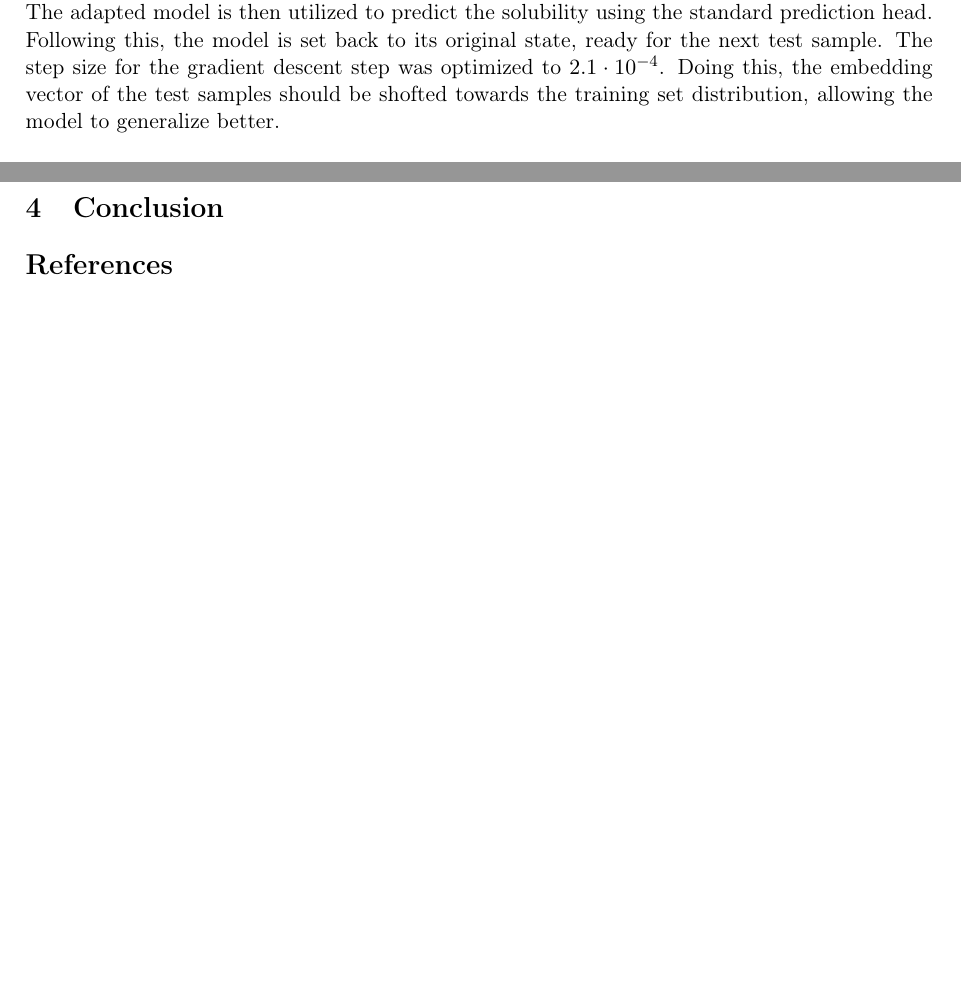
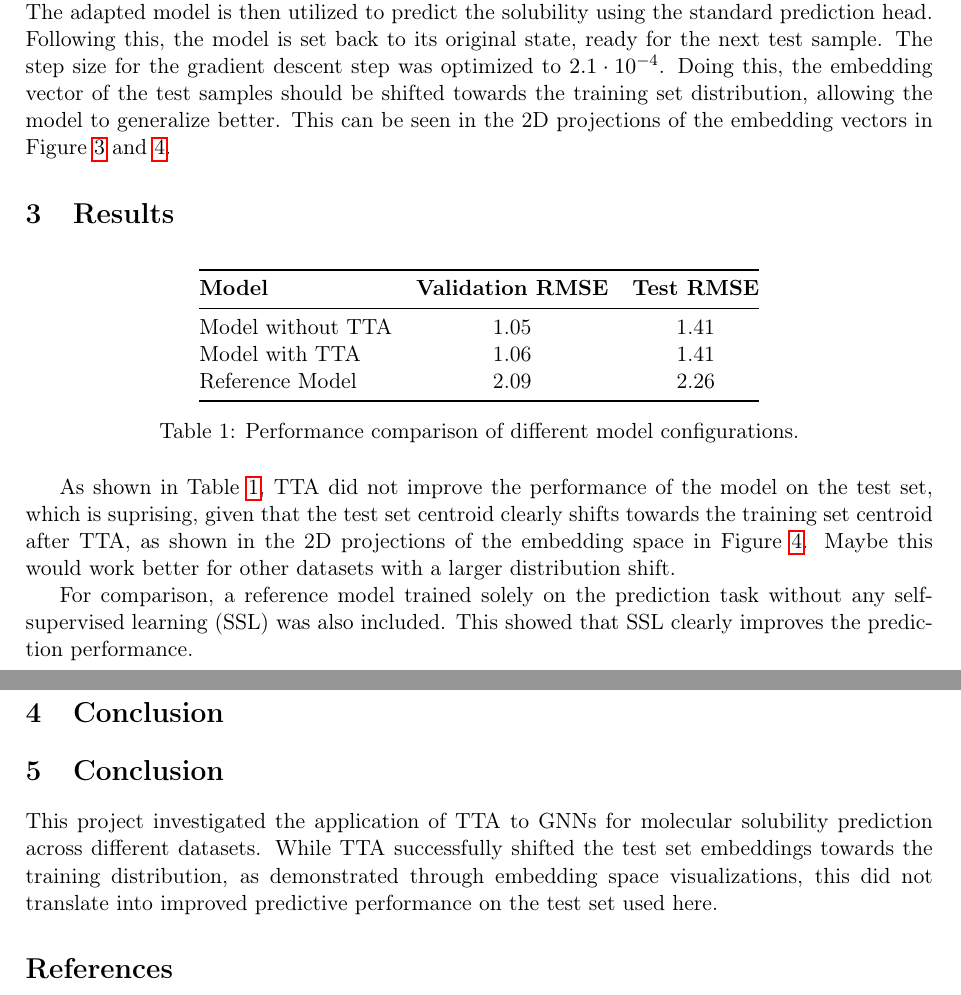
Before and after one commit to p0017/Molecular-Test-Time-Adaptation, a LaTeX paper (report/main.tex): two parts of pages 3 and 4 of 4 before the commit and two parts of pages 3 and 5 of 5 after it, joined at a grey line, cut so that both start at the same text, the shorter picture padded with empty space. Compiled offline with pdfLaTeX.

Commit message:
Improved report

```diff
--- a/documentation/main.tex
+++ b/report/main.tex
@@ -73,7 +73,7 @@ As in literature, both tasks are trained simultaneously by combining the losses
 
 \subsection{Test-time Adaptation and Prediction}
 
-For TTA, each test sample is processed individually, with the encoder being adapted to the specific molecular structure through a single gradient descent step on the self-supervised loss. The adapted model is then utilized to predict the solubility using the standard prediction head. Following this, the model is set back to its original state, ready for the next test sample. The step size for the gradient descent step was optimized to $2.1 \cdot 10^{-4}$. Doing this, the embedding vector of the test samples should be shofted towards the training set distribution, allowing the model to generalize better.
+For TTA, each test sample is processed individually, with the encoder being adapted to the specific molecular structure through a single gradient descent step on the self-supervised loss. The adapted model is then utilized to predict the solubility using the standard prediction head. Following this, the model is set back to its original state, ready for the next test sample. The step size for the gradient descent step was optimized to $2.1 \cdot 10^{-4}$. Doing this, the embedding vector of the test samples should be shifted towards the training set distribution, allowing the model to generalize better. This can be seen in the 2D projections of the embedding vectors in Figure \ref{fig:sets} and \ref{fig:sets_TTA}.
 
 \begin{figure}[htbp]
         \centering
@@ -91,7 +91,30 @@ For TTA, each test sample is processed individually, with the encoder being adap
 
 \section{Results}
 
+\begin{table}[htbp]
+        \centering
+        \begin{tabular}{@{}lcc@{}}
+                \toprule
+                \textbf{Model}    & \textbf{Validation RMSE} & \textbf{Test RMSE} \\
+                \midrule
+                Model without TTA & 1.05                     & 1.41               \\
+                Model with TTA    & 1.06                     & 1.41               \\
+                Reference Model   & 2.09                     & 2.26               \\
+                \bottomrule
+        \end{tabular}
+        \caption{Performance comparison of different model configurations.}
+        \label{tab:results}
+\end{table}
+
+As shown in Table \ref{tab:results}, TTA did not improve the performance of the model on the test set, which is suprising, given that the test set centroid clearly shifts towards the training set centroid after TTA, as shown in the 2D projections of the embedding space in Figure \ref{fig:sets_TTA}. Maybe this would work better for other datasets with a larger distribution shift.
+
+For comparison, a reference model trained solely on the prediction task without any self-supervised learning (SSL) was also included. This showed that SSL clearly improves the prediction performance.
+
 \section{Conclusion}
+
+\section{Conclusion}
+
+This project investigated the application of TTA to GNNs for molecular solubility prediction across different datasets. While TTA successfully shifted the test set embeddings towards the training distribution, as demonstrated through embedding space visualizations, this did not translate into improved predictive performance on the test set used here.
 
 \bibliographystyle{plain}
 \bibliography{references}
```
Also changed, not shown: README.md, documentation/main.pdf (deleted), report/main.pdf (added), report/references.bib (renamed from documentation/references.bib), report/main.tex (8 more changed lines), 3 other files.
